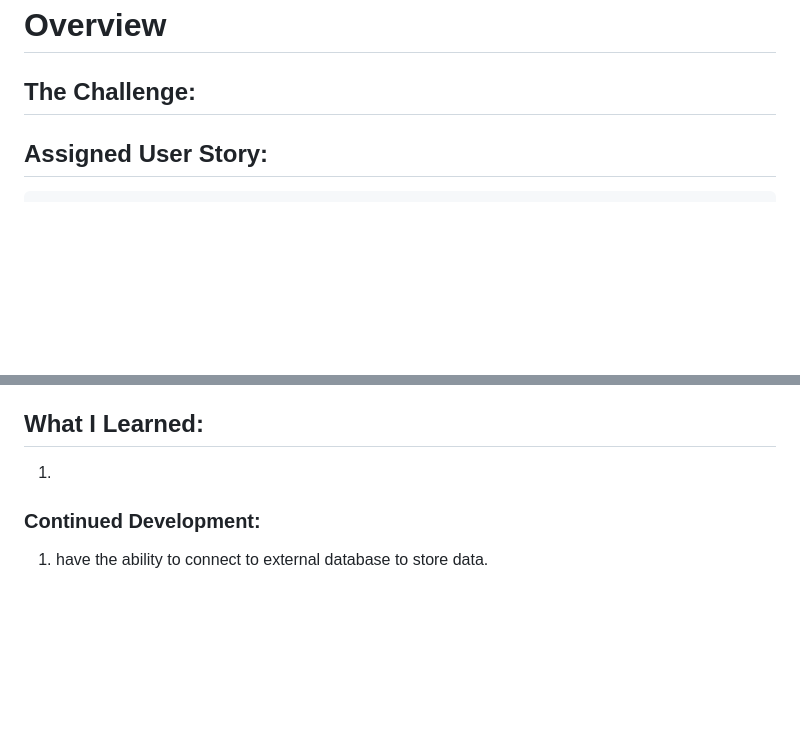
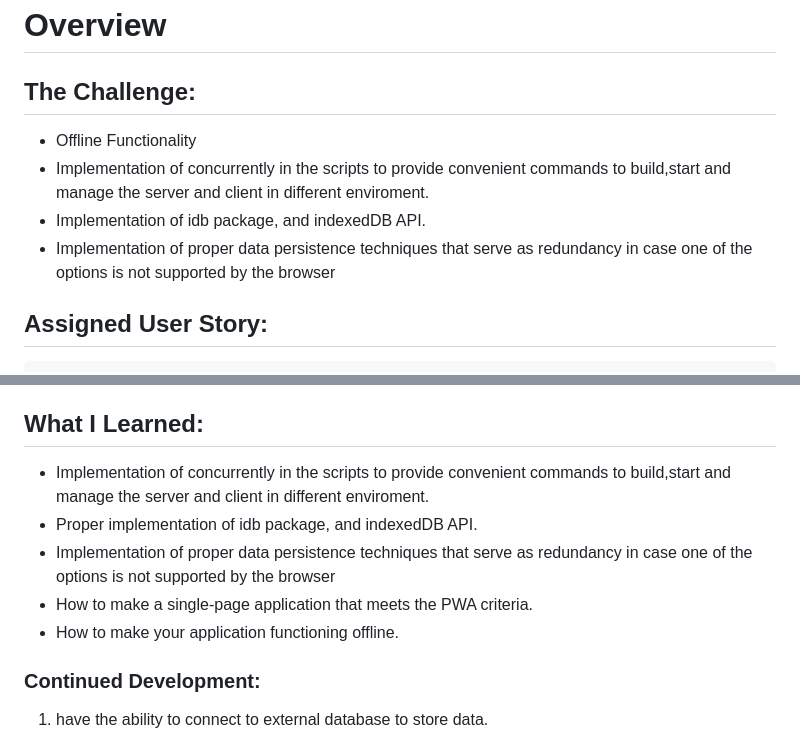
Before and after one commit to sonam-git/Progessive_Web_Application_Text_Editor, a Markdown page: README.md, 2 parts joined by grey strips. Rendered like a GitHub page; blank space fills up the shorter version.

````diff
--- a/README.md
+++ b/README.md
@@ -20,7 +20,10 @@ Repository containing the code for the Text Editor Progressive Web Application (
 # Overview
 
 ## The Challenge:
-
+* Offline Functionality
+* Implementation of concurrently in the scripts to provide convenient commands to build,start and manage the server and client in different enviroment.
+* Implementation of idb package, and indexedDB API.
+* Implementation of proper data persistence techniques that serve as redundancy in case one of the options is not supported by the browser
 
 ## Assigned User Story:
 ```
@@ -125,7 +127,13 @@ THEN I should have proper build scripts for a webpack application
 - Visual Studio Code: [Website](https://code.visualstudio.com/)
 
 ## What I Learned:
-1.
+
+* Implementation of concurrently in the scripts to provide convenient commands to build,start and manage the server and client in different enviroment.
+* Proper implementation of idb package, and indexedDB API.
+* Implementation of proper data persistence techniques that serve as redundancy in case one of the options is not supported by the browser
+* How to make a single-page application that meets the PWA criteria.
+* How to make your application functioning offline.
+
 
 ### Continued Development:
 1. have the ability to connect to external database to store data.
````
Also changed, not shown: other parts of README.md (+0 -1 lines).
